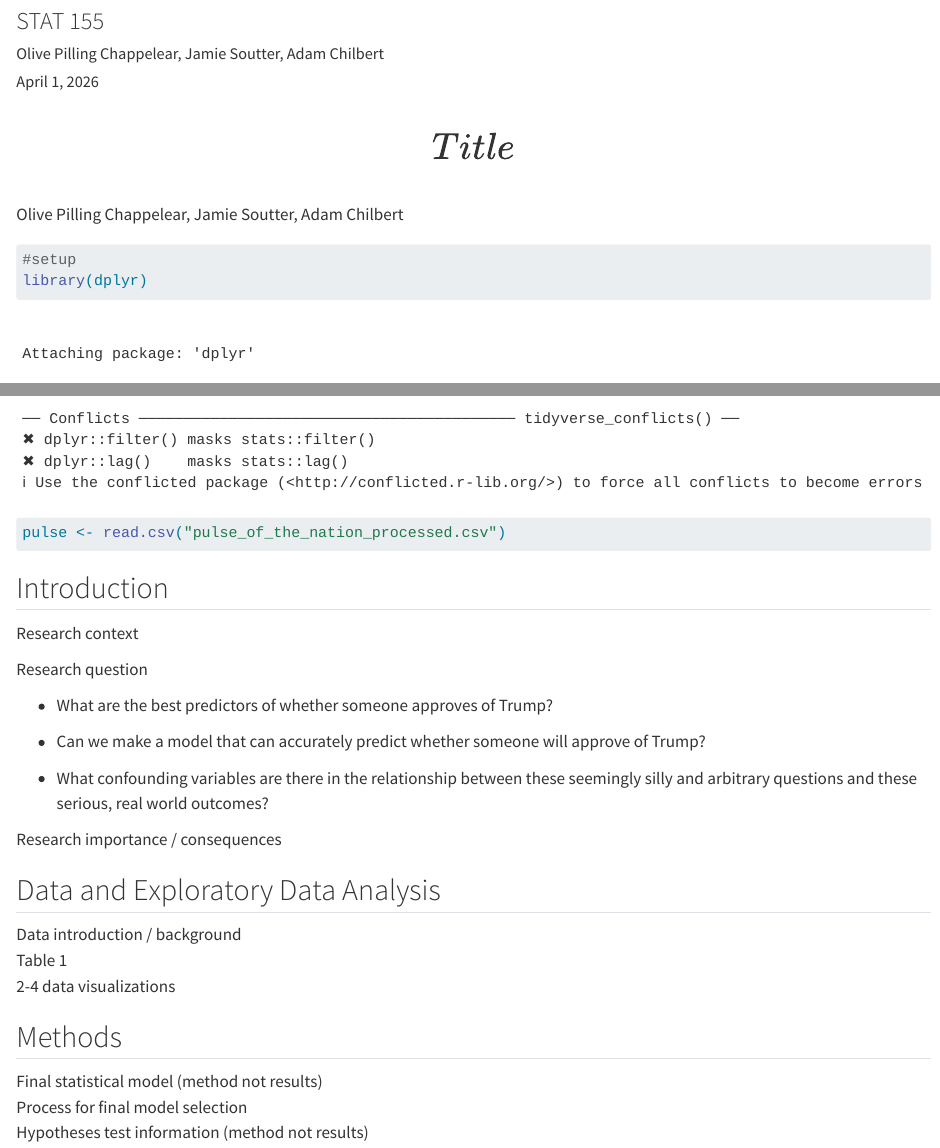
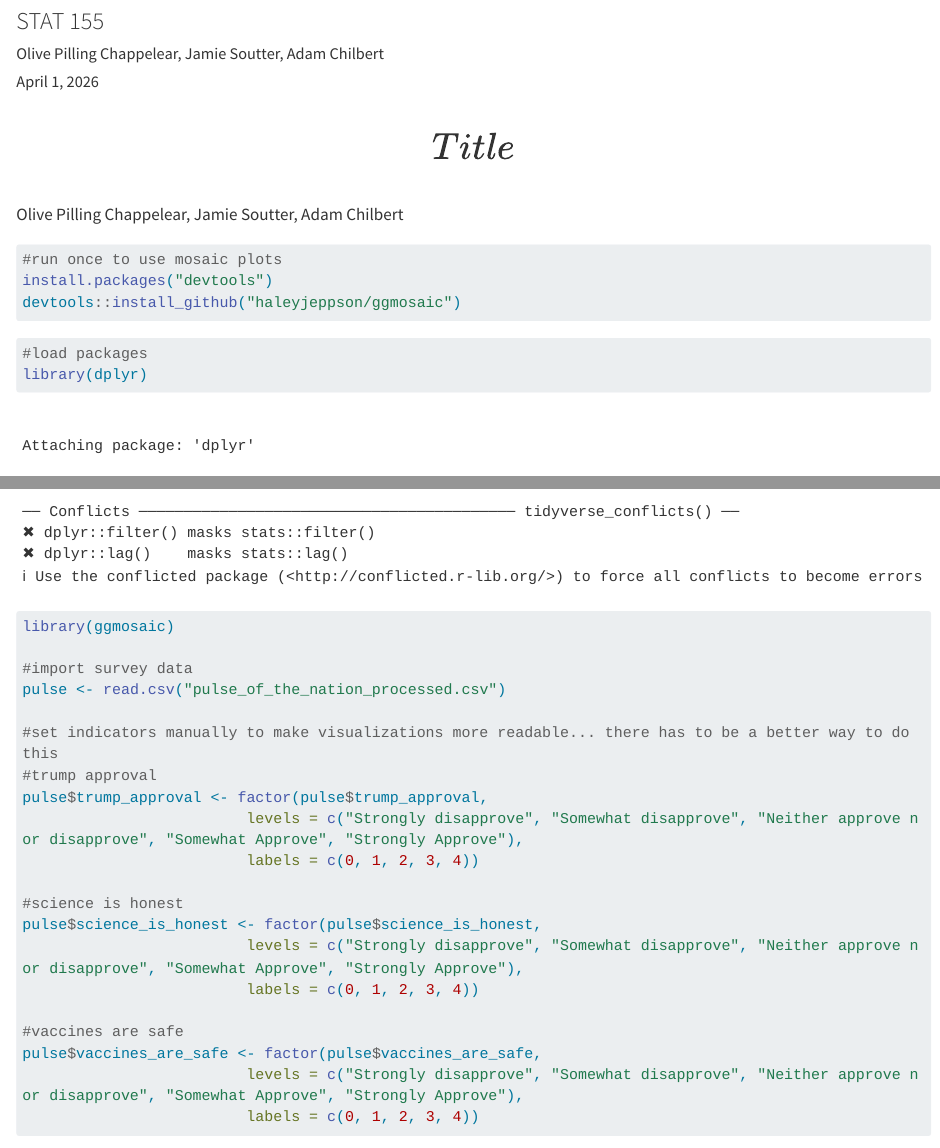
Before and after one commit to olivepchaps/stat155-final-project, a Quarto document (stat155-final-project.qmd): the page in a window 1100 px wide, from 80 px down, and a second part further down, joined at a grey line. Rendered offline with R 4.5, knitr and Pandoc in place of Quarto, with nearby package versions; some code elsewhere in the file could not run offline; long lines of code are wrapped.

Commit message:
made visualizations for a couple questions I was interested in, both serious and non-serious.

````diff
--- a/stat155-final-project.qmd
+++ b/stat155-final-project.qmd
@@ -13,12 +13,36 @@
 Olive Pilling Chappelear, Jamie Soutter, Adam Chilbert
 
 ```{r}
-#setup
+#run once to use mosaic plots
+install.packages("devtools")
+devtools::install_github("haleyjeppson/ggmosaic")
+```
+
+```{r}
+#load packages
 library(dplyr)
 library(ggplot2)
 library(tidyverse)
+library(ggmosaic)
 
+#import survey data
 pulse <- read.csv("pulse_of_the_nation_processed.csv")
+
+#set indicators manually to make visualizations more readable... there has to be a better way to do this
+#trump approval
+pulse$trump_approval <- factor(pulse$trump_approval,
+                         levels = c("Strongly disapprove", "Somewhat disapprove", "Neither approve nor disapprove", "Somewhat Approve", "Strongly Approve"),
+                         labels = c(0, 1, 2, 3, 4))
+
+#science is honest
+pulse$science_is_honest <- factor(pulse$science_is_honest,
+                         levels = c("Strongly disapprove", "Somewhat disapprove", "Neither approve nor disapprove", "Somewhat Approve", "Strongly Approve"),
+                         labels = c(0, 1, 2, 3, 4))
+
+#vaccines are safe
+pulse$vaccines_are_safe <- factor(pulse$vaccines_are_safe,
+                         levels = c("Strongly disapprove", "Somewhat disapprove", "Neither approve nor disapprove", "Somewhat Approve", "Strongly Approve"),
+                         labels = c(0, 1, 2, 3, 4))
 ```
 
 ## Introduction
````
Also changed, not shown: stat155-final-project.qmd (18 more changed lines).
